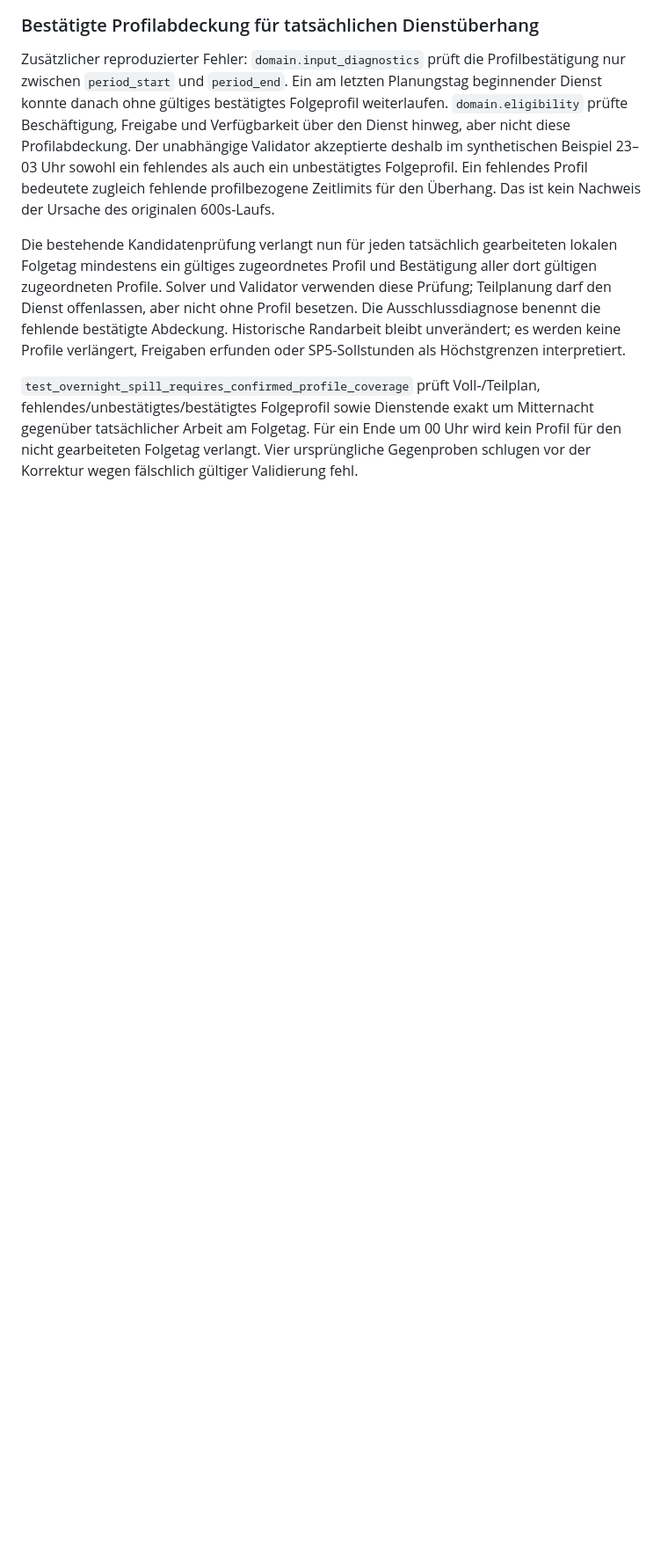
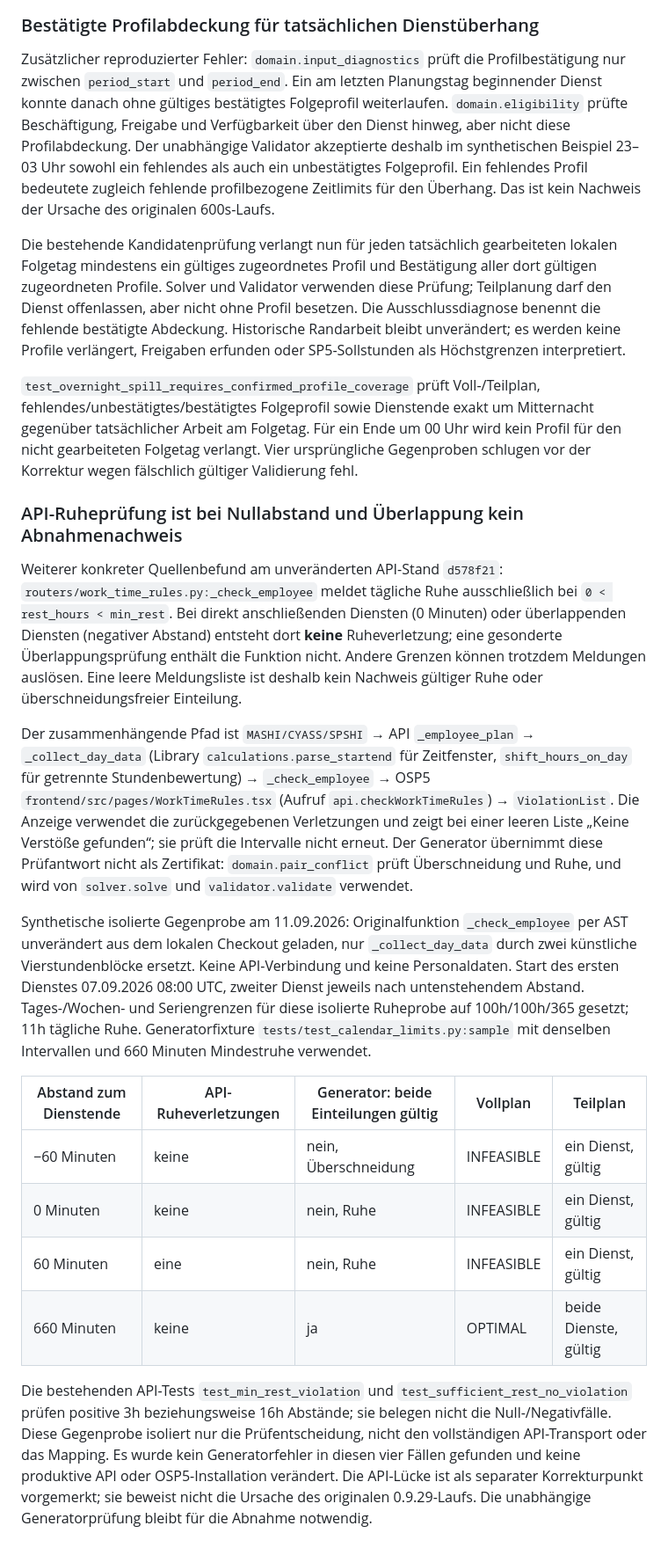
Before and after one commit to mschabhuettl/openschichtplaner5-generator, a Markdown page: docs/source-semantics.md, the part around one of its changes. Shown at 88% size. Drawn GitHub-style; blank space fills up the shorter version.

Commit message:
Document reproduced upstream rest-check gap and consolidate audit evidence

```diff
--- a/docs/source-semantics.md
+++ b/docs/source-semantics.md
@@ -1415,3 +1422,50 @@ fehlendes/unbestätigtes/bestätigtes Folgeprofil sowie Dienstende exakt um
 Mitternacht gegenüber tatsächlicher Arbeit am Folgetag. Für ein Ende um 00 Uhr
 wird kein Profil für den nicht gearbeiteten Folgetag verlangt. Vier ursprüngliche
 Gegenproben schlugen vor der Korrektur wegen fälschlich gültiger Validierung fehl.
+
+
+### API-Ruheprüfung ist bei Nullabstand und Überlappung kein Abnahmenachweis
+
+Weiterer konkreter Quellenbefund am unveränderten API-Stand `d578f21`:
+`routers/work_time_rules.py:_check_employee` meldet tägliche Ruhe ausschließlich
+bei `0 < rest_hours < min_rest`. Bei direkt anschließenden Diensten (0 Minuten)
+oder überlappenden Diensten (negativer Abstand) entsteht dort **keine**
+Ruheverletzung; eine gesonderte Überlappungsprüfung enthält die Funktion nicht.
+Andere Grenzen können trotzdem Meldungen auslösen. Eine leere Meldungsliste
+ist deshalb kein Nachweis gültiger Ruhe oder überschneidungsfreier Einteilung.
+
+Der zusammenhängende Pfad ist `MASHI/CYASS/SPSHI` → API `_employee_plan` →
+`_collect_day_data` (Library `calculations.parse_startend` für Zeitfenster,
+`shift_hours_on_day` für getrennte Stundenbewertung) → `_check_employee` →
+OSP5 `frontend/src/pages/WorkTimeRules.tsx` (Aufruf `api.checkWorkTimeRules`)
+→ `ViolationList`.
+Die Anzeige verwendet die zurückgegebenen Verletzungen und zeigt bei einer
+leeren Liste „Keine Verstöße gefunden“; sie prüft die Intervalle nicht erneut.
+Der Generator übernimmt diese Prüfantwort nicht als Zertifikat:
+`domain.pair_conflict` prüft Überschneidung und Ruhe, und wird von
+`solver.solve` und `validator.validate` verwendet.
+
+Synthetische isolierte Gegenprobe am 11.09.2026: Originalfunktion
+`_check_employee` per AST unverändert aus dem lokalen Checkout geladen, nur
+`_collect_day_data` durch zwei künstliche Vierstundenblöcke ersetzt. Keine
+API-Verbindung und keine Personaldaten. Start des ersten Dienstes 07.09.2026
+08:00 UTC, zweiter Dienst jeweils nach untenstehendem Abstand. Tages-/Wochen-
+und Seriengrenzen für diese isolierte Ruheprobe auf 100h/100h/365 gesetzt;
+11h tägliche Ruhe. Generatorfixture `tests/test_calendar_limits.py:sample`
+mit denselben Intervallen und 660 Minuten Mindestruhe verwendet.
+
+| Abstand zum Dienstende | API-Ruheverletzungen | Generator: beide Einteilungen gültig | Vollplan | Teilplan |
+| --- | --- | --- | --- | --- |
+| −60 Minuten | keine | nein, Überschneidung | INFEASIBLE | ein Dienst, gültig |
+| 0 Minuten | keine | nein, Ruhe | INFEASIBLE | ein Dienst, gültig |
+| 60 Minuten | eine | nein, Ruhe | INFEASIBLE | ein Dienst, gültig |
+| 660 Minuten | keine | ja | OPTIMAL | beide Dienste, gültig |
+
+Die bestehenden API-Tests `test_min_rest_violation` und
+`test_sufficient_rest_no_violation` prüfen positive 3h beziehungsweise 16h
+Abstände; sie belegen nicht die Null-/Negativfälle. Diese Gegenprobe isoliert
+nur die Prüfentscheidung, nicht den vollständigen API-Transport oder das
+Mapping. Es wurde kein Generatorfehler in diesen vier Fällen gefunden und
+keine produktive API oder OSP5-Installation verändert. Die API-Lücke ist als
+separater Korrekturpunkt vorgemerkt; sie beweist nicht die Ursache des originalen
+0.9.29-Laufs. Die unabhängige Generatorprüfung bleibt für die Abnahme notwendig.
```
Also changed, not shown: other parts of docs/source-semantics.md (+15 -8 lines).
